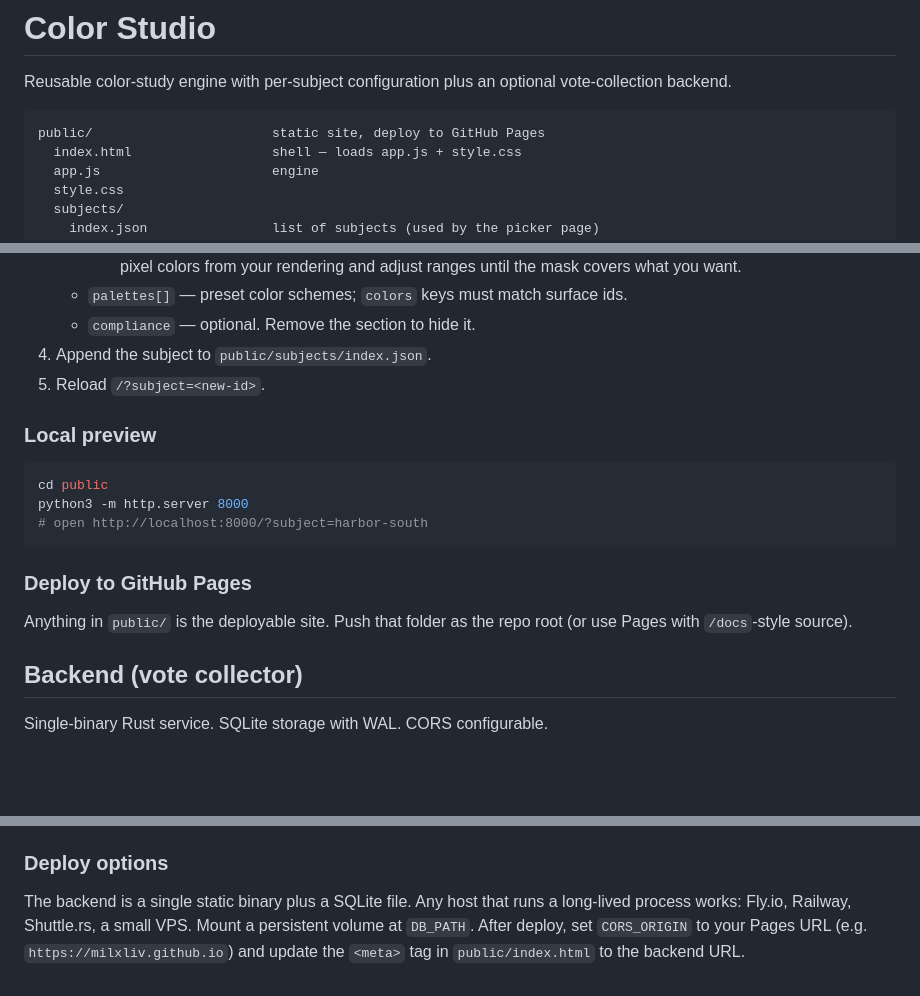
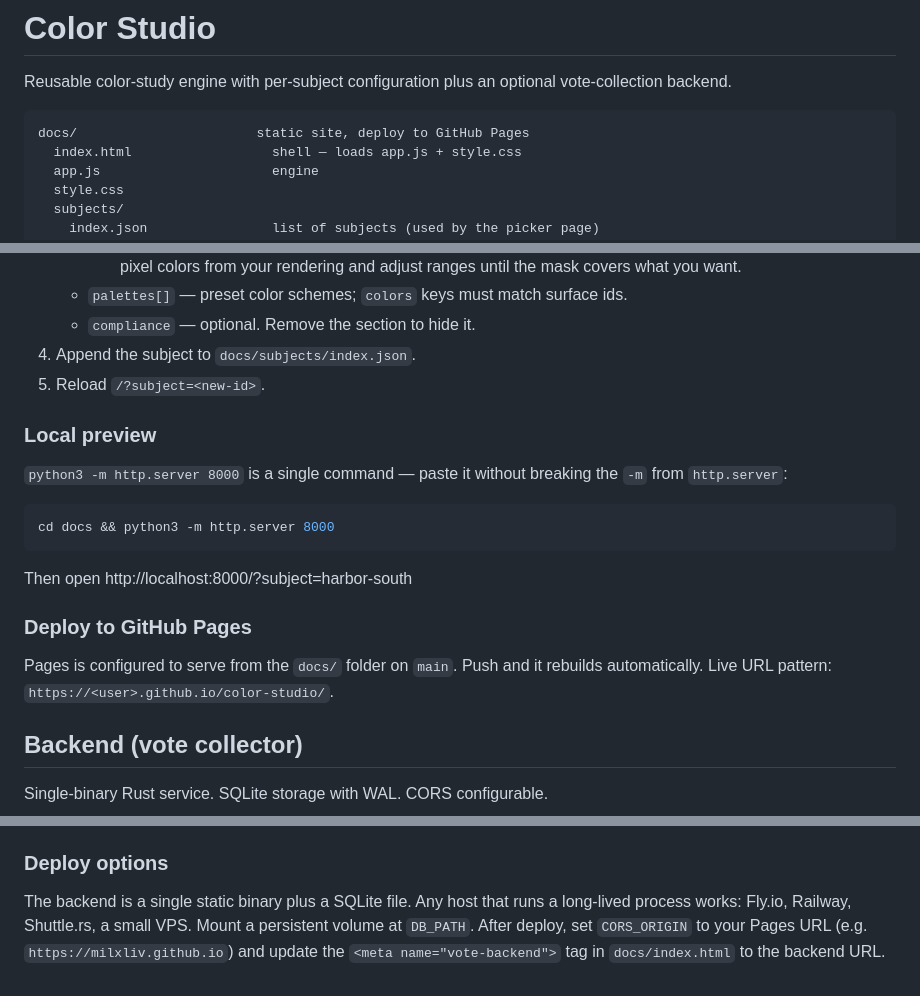
Before and after one commit to milxliv/color-studio, a Markdown page: README.md, 3 parts joined by grey strips. Drawn GitHub-style; blank space fills up the shorter version.

Commit message:
Update README paths after public/ → docs/ rename

````diff
--- a/README.md
+++ b/README.md
@@ -4,7 +4,7 @@ Reusable color-study engine with per-subject configuration plus an optional
 vote-collection backend.
 
 ```
-public/                       static site, deploy to GitHub Pages
+docs/                       static site, deploy to GitHub Pages
   index.html                  shell — loads app.js + style.css
   app.js                      engine
   style.css
@@ -46,19 +46,19 @@ backend/                      Rust + Axum + SQLite vote collector
      your rendering and adjust ranges until the mask covers what you want.
    - `palettes[]` — preset color schemes; `colors` keys must match surface ids.
    - `compliance` — optional. Remove the section to hide it.
-4. Append the subject to `public/subjects/index.json`.
+4. Append the subject to `docs/subjects/index.json`.
 5. Reload `/?subject=<new-id>`.
 
 ### Local preview
+`python3 -m http.server 8000` is a single command — paste it without breaking the `-m` from `http.server`:
 ```sh
-cd public
-python3 -m http.server 8000
-# open http://localhost:8000/?subject=harbor-south
+cd docs && python3 -m http.server 8000
 ```
+Then open http://localhost:8000/?subject=harbor-south
 
 ### Deploy to GitHub Pages
-Anything in `public/` is the deployable site. Push that folder as the repo
-root (or use Pages with `/docs`-style source).
+Pages is configured to serve from the `docs/` folder on `main`. Push and it
+rebuilds automatically. Live URL pattern: `https://<user>.github.io/color-studio/`.
 
 ## Backend (vote collector)
 
@@ -103,5 +103,5 @@ Then point the frontend at it:
 The backend is a single static binary plus a SQLite file. Any host that runs
 a long-lived process works: Fly.io, Railway, Shuttle.rs, a small VPS. Mount
 a persistent volume at `DB_PATH`. After deploy, set `CORS_ORIGIN` to your
-Pages URL (e.g. `https://milxliv.github.io`) and update the `<meta>` tag in
-`public/index.html` to the backend URL.
+Pages URL (e.g. `https://milxliv.github.io`) and update the `<meta name="vote-backend">` tag
+in `docs/index.html` to the backend URL.
````
Also changed, not shown: other parts of README.md (+2 -2 lines).
